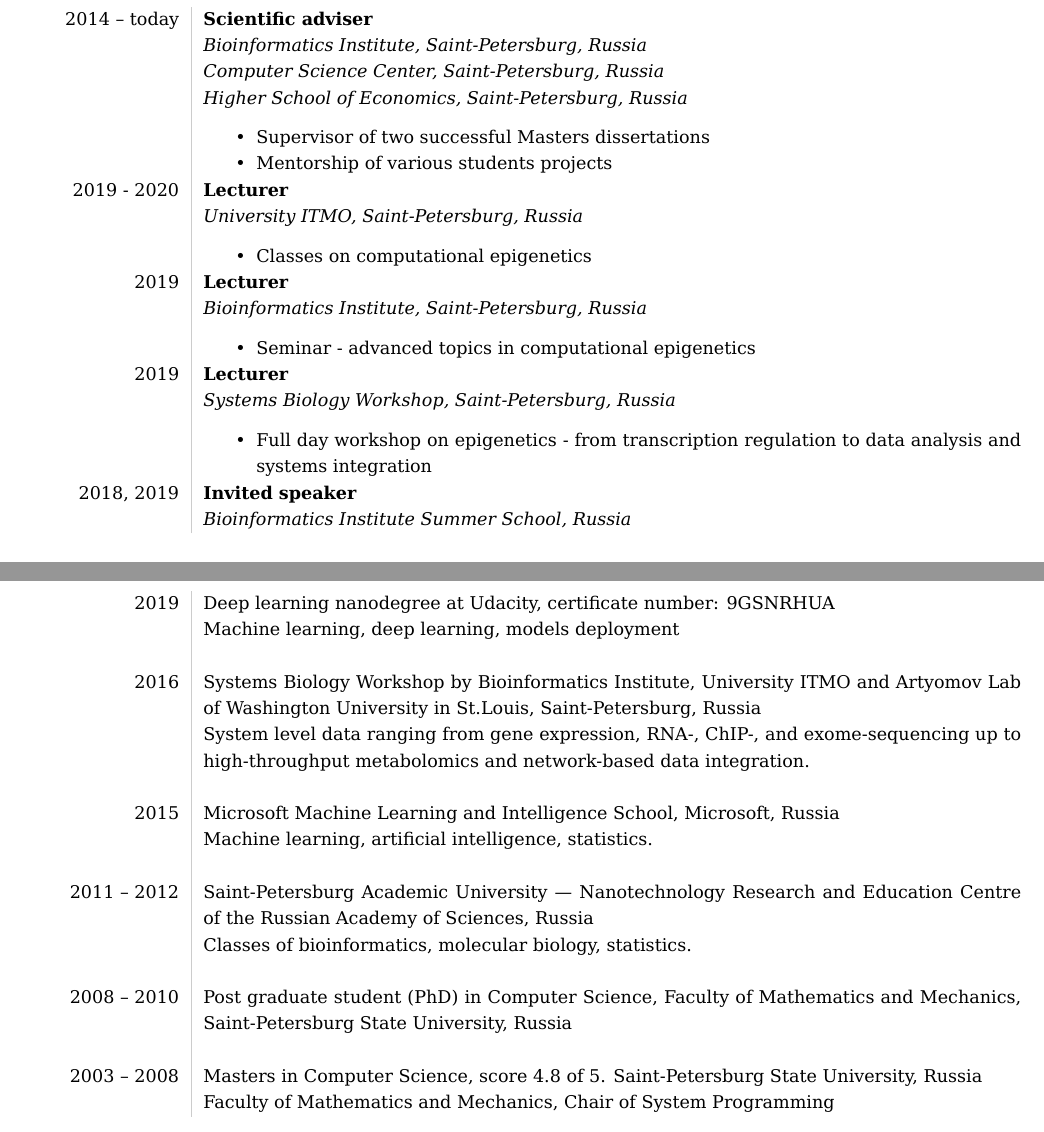
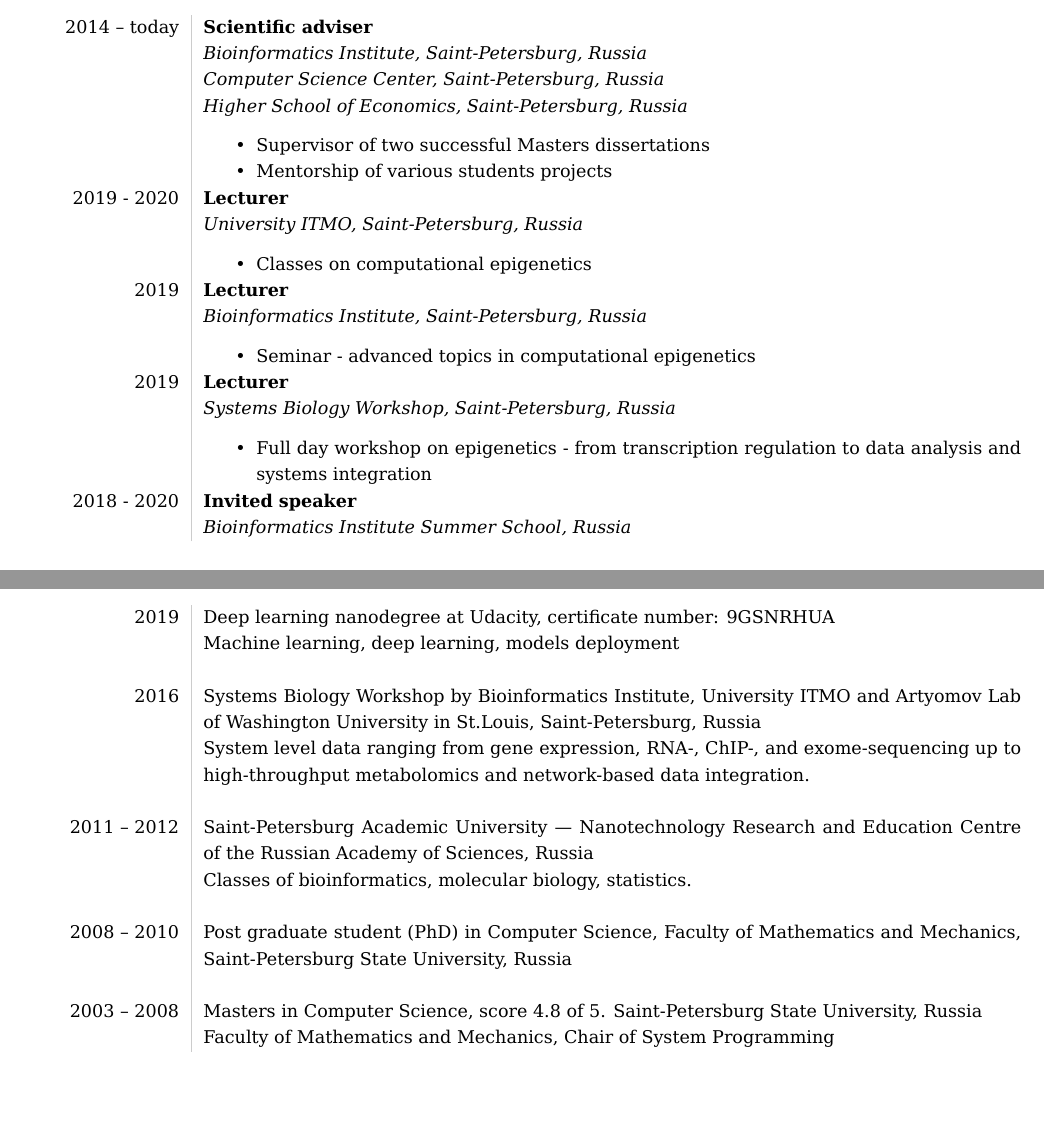
Before and after one commit to olegs/CV, a LaTeX CV (academic_cv.tex): two parts of pages 2 and 3 of 4 before the commit and two parts of pages 2 and 3 of 3 after it, joined at a grey line, cut so that both start at the same text, the shorter picture padded with empty space. Compiled offline with XeLaTeX.

Commit message:
Updated Academic CV

```diff
--- a/academic_cv.tex
+++ b/academic_cv.tex
@@ -108,7 +108,7 @@ I am a bioinformatics group leader at JetBrains Research. I graduated from Saint
 \begin{itemize}[noitemsep]
   \item Full day workshop on epigenetics - from transcription regulation to data analysis and systems integration
 \end{itemize}\\
-2018, 2019 & \textbf{Invited speaker}\\
+2018 - 2020 & \textbf{Invited speaker}\\
 & \textit{Bioinformatics Institute Summer School, Russia}\\
 \end{tabular}
 
@@ -135,9 +135,6 @@ I am a bioinformatics group leader at JetBrains Research. I graduated from Saint
 & \\
 2016 & Systems Biology Workshop by Bioinformatics Institute, University ITMO and Artyomov Lab of Washington University in St.Louis, Saint-Petersburg, Russia \\
 & System level data ranging from gene expression, RNA-, ChIP-, and exome-sequencing up to high-throughput metabolomics and network-based data integration.  \\
-& \\
-2015 & Microsoft Machine Learning and Intelligence School, Microsoft, Russia \\
-& Machine learning, artificial intelligence, statistics. \\
 & \\
 2011 -- 2012 & Saint-Petersburg Academic University — Nanotechnology Research and Education Centre of the Russian Academy of Sciences, Russia\\
 & Classes of bioinformatics, molecular biology, statistics. \\
```
Also changed, not shown: academic_cv.pdf.
